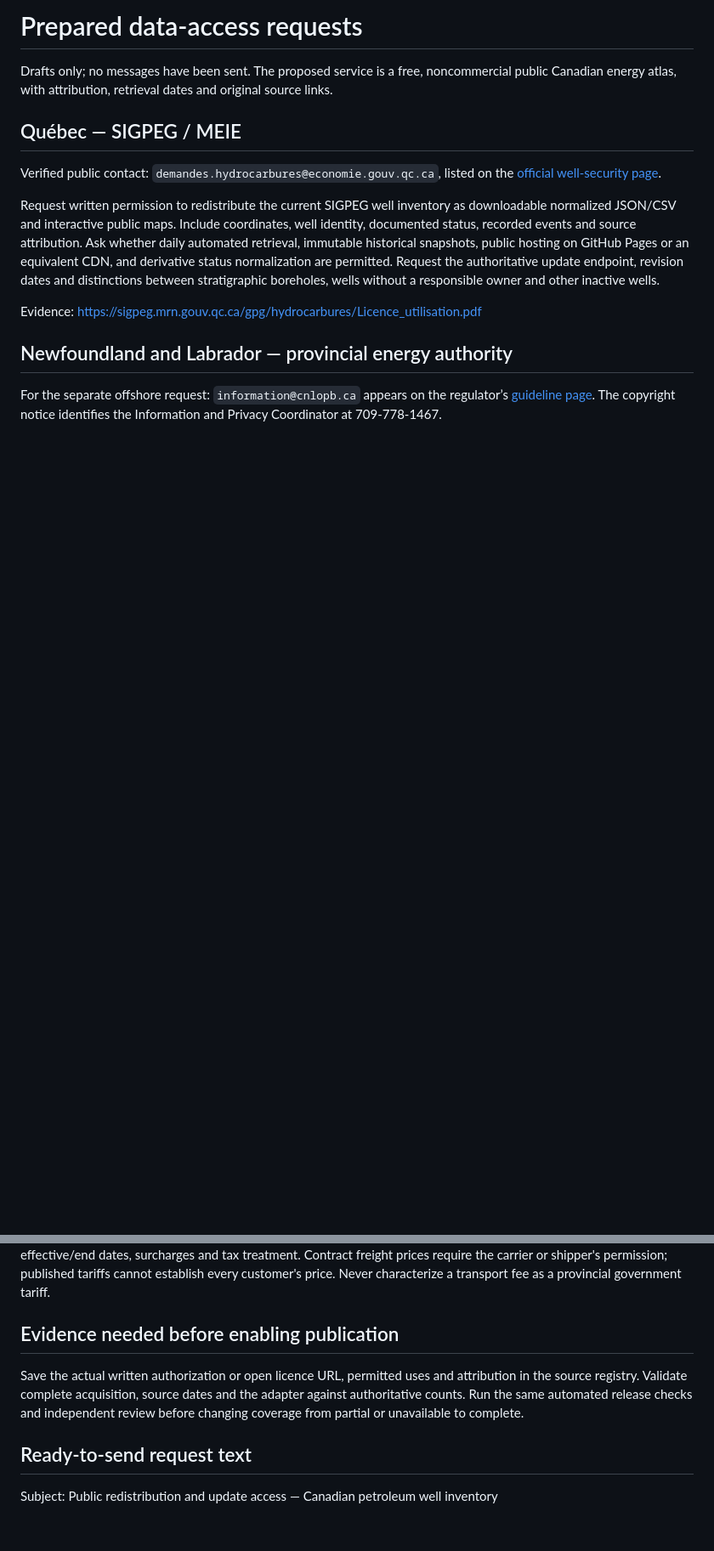
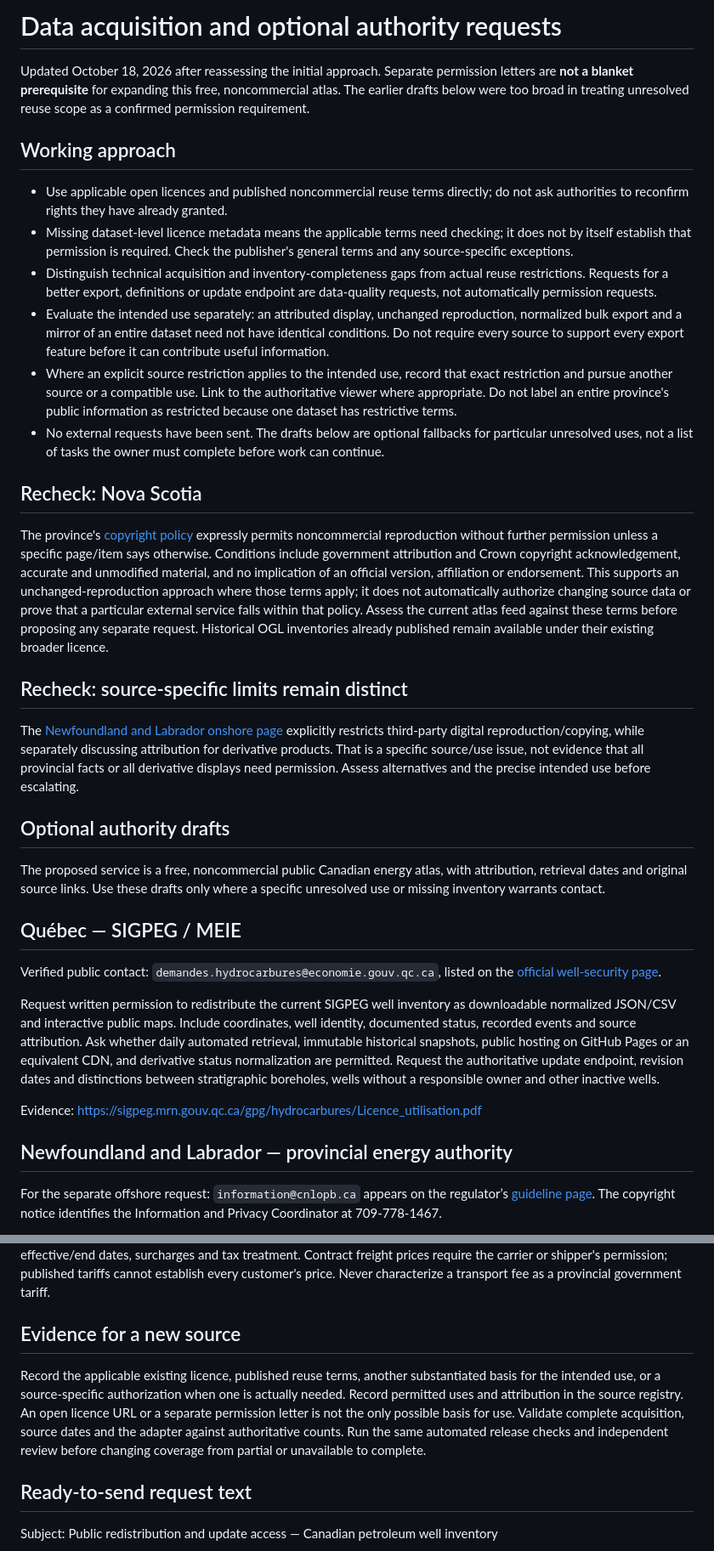
Before and after one commit to the-prairie/canada-in-motion, a Markdown page: docs/DATA-ACCESS-REQUESTS.md, 2 parts joined by grey strips. Shown at 85% size. GitHub-like rendering; blank space fills up the shorter version.

Commit message:
Distinguish source restrictions from optional data-access enquiries

```diff
--- a/docs/DATA-ACCESS-REQUESTS.md
+++ b/docs/DATA-ACCESS-REQUESTS.md
@@ -1,6 +1,27 @@
-# Prepared data-access requests
+# Data acquisition and optional authority requests
 
-Drafts only; no messages have been sent. The proposed service is a free, noncommercial public Canadian energy atlas, with attribution, retrieval dates and original source links.
+Updated October 18, 2026 after reassessing the initial approach. Separate permission letters are **not a blanket prerequisite** for expanding this free, noncommercial atlas. The earlier drafts below were too broad in treating unresolved reuse scope as a confirmed permission requirement.
+
+## Working approach
+
+- Use applicable open licences and published noncommercial reuse terms directly; do not ask authorities to reconfirm rights they have already granted.
+- Missing dataset-level licence metadata means the applicable terms need checking; it does not by itself establish that permission is required. Check the publisher's general terms and any source-specific exceptions.
+- Distinguish technical acquisition and inventory-completeness gaps from actual reuse restrictions. Requests for a better export, definitions or update endpoint are data-quality requests, not automatically permission requests.
+- Evaluate the intended use separately: an attributed display, unchanged reproduction, normalized bulk export and a mirror of an entire dataset need not have identical conditions. Do not require every source to support every export feature before it can contribute useful information.
+- Where an explicit source restriction applies to the intended use, record that exact restriction and pursue another source or a compatible use. Link to the authoritative viewer where appropriate. Do not label an entire province's public information as restricted because one dataset has restrictive terms.
+- No external requests have been sent. The drafts below are optional fallbacks for particular unresolved uses, not a list of tasks the owner must complete before work can continue.
+
+## Recheck: Nova Scotia
+
+The province's [copyright policy](https://www.novascotia.ca/copyright) expressly permits noncommercial reproduction without further permission unless a specific page/item says otherwise. Conditions include government attribution and Crown copyright acknowledgement, accurate and unmodified material, and no implication of an official version, affiliation or endorsement. This supports an unchanged-reproduction approach where those terms apply; it does not automatically authorize changing source data or prove that a particular external service falls within that policy. Assess the current atlas feed against these terms before proposing any separate request. Historical OGL inventories already published remain available under their existing broader licence.
+
+## Recheck: source-specific limits remain distinct
+
+The [Newfoundland and Labrador onshore page](https://www.gov.nl.ca/em/energy/petroleum/onshore/onshore-maps/) explicitly restricts third-party digital reproduction/copying, while separately discussing attribution for derivative products. That is a specific source/use issue, not evidence that all provincial facts or all derivative displays need permission. Assess alternatives and the precise intended use before escalating.
+
+## Optional authority drafts
+
+The proposed service is a free, noncommercial public Canadian energy atlas, with attribution, retrieval dates and original source links. Use these drafts only where a specific unresolved use or missing inventory warrants contact.
 
 ## Québec — SIGPEG / MEIE
 
@@ -28,9 +49,9 @@ Prince Edward Island copyright contact: `creativeservices@gov.pe.ca`, from the [
 
 Request a current, redistributable national pipeline/refinery/LNG dataset with stable IDs, geometry, capacity definitions and updates. Historical NRCan CanVec geometry and dated CER benchmarks are now integrated under OGL Canada; neither establishes current infrastructure or current all-in prices. The CER interactive-map geometry is excluded because its published terms prohibit redistribution. Obtain carrier-specific public schedules, commodities, routes, units, effective/end dates, surcharges and tax treatment. Contract freight prices require the carrier or shipper's permission; published tariffs cannot establish every customer's price. Never characterize a transport fee as a provincial government tariff.
 
-## Evidence needed before enabling publication
+## Evidence for a new source
 
-Save the actual written authorization or open licence URL, permitted uses and attribution in the source registry. Validate complete acquisition, source dates and the adapter against authoritative counts. Run the same automated release checks and independent review before changing coverage from partial or unavailable to complete.
+Record the applicable existing licence, published reuse terms, another substantiated basis for the intended use, or a source-specific authorization when one is actually needed. Record permitted uses and attribution in the source registry. An open licence URL or a separate permission letter is not the only possible basis for use. Validate complete acquisition, source dates and the adapter against authoritative counts. Run the same automated release checks and independent review before changing coverage from partial or unavailable to complete.
 
 ## Ready-to-send request text
 
```
Also changed, not shown: other parts of docs/DATA-ACCESS-REQUESTS.md (+1 -1 lines), docs/ADDITIONAL-COVERAGE-RESEARCH.md (+2 -0 lines), docs/LAUNCH-STATUS.md (+2 -2 lines).
